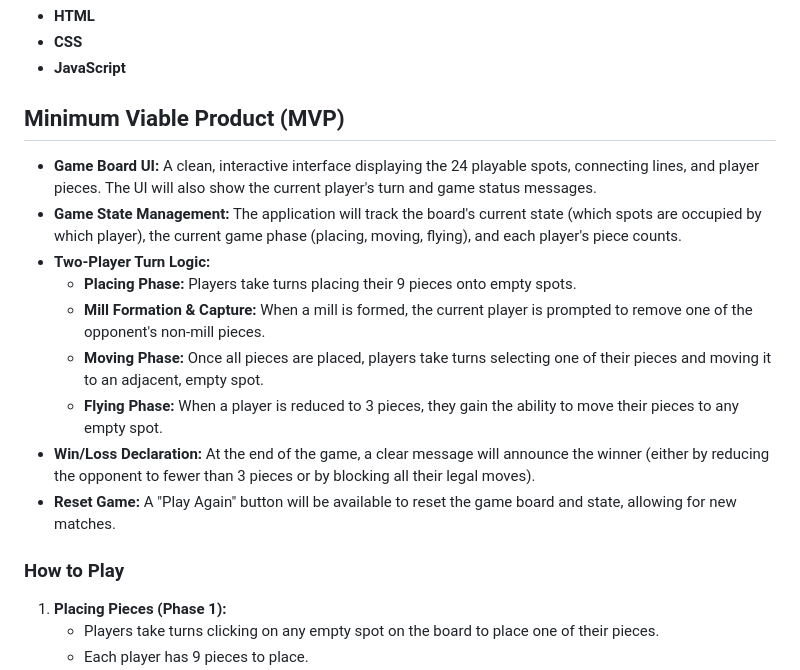
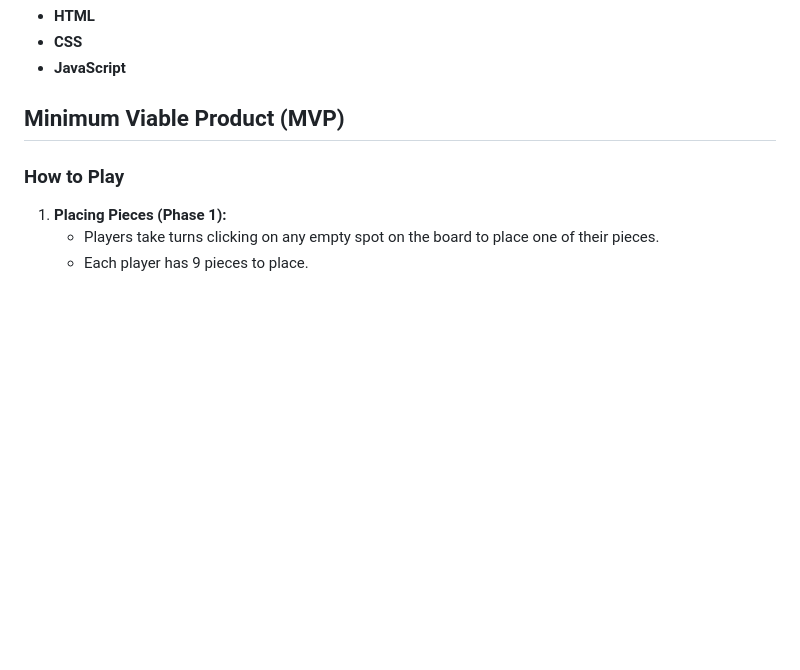
Before and after one commit to ZacJ74/Nine-Mens-Morris, a Markdown page: README.md, the part around the change. Rendered like a GitHub page; blank space fills up the shorter version.

Commit message:
made changes to the README

```diff
--- a/README.md
+++ b/README.md
@@ -51,15 +51,6 @@ Forming a "mill" (three of your pieces in a row along any line) allows you to re
 
 ## Minimum Viable Product (MVP)
 
-* **Game Board UI:** A clean, interactive interface displaying the 24 playable spots, connecting lines, and player pieces. The UI will also show the current player's turn and game status messages.
-* **Game State Management:** The application will track the board's current state (which spots are occupied by which player), the current game phase (placing, moving, flying), and each player's piece counts.
-* **Two-Player Turn Logic:**
-    * **Placing Phase:** Players take turns placing their 9 pieces onto empty spots.
-    * **Mill Formation & Capture:** When a mill is formed, the current player is prompted to remove one of the opponent's non-mill pieces.
-    * **Moving Phase:** Once all pieces are placed, players take turns selecting one of their pieces and moving it to an adjacent, empty spot.
-    * **Flying Phase:** When a player is reduced to 3 pieces, they gain the ability to move their pieces to any empty spot.
-* **Win/Loss Declaration:** At the end of the game, a clear message will announce the winner (either by reducing the opponent to fewer than 3 pieces or by blocking all their legal moves).
-* **Reset Game:** A "Play Again" button will be available to reset the game board and state, allowing for new matches.
 
 ### How to Play
 
```
